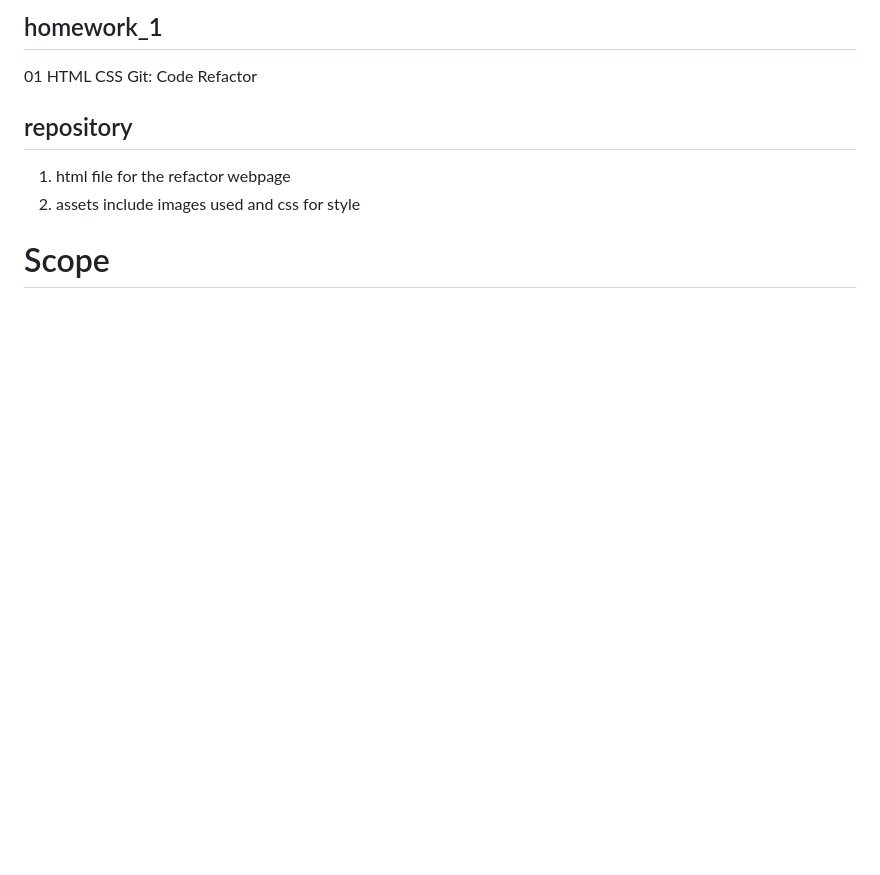
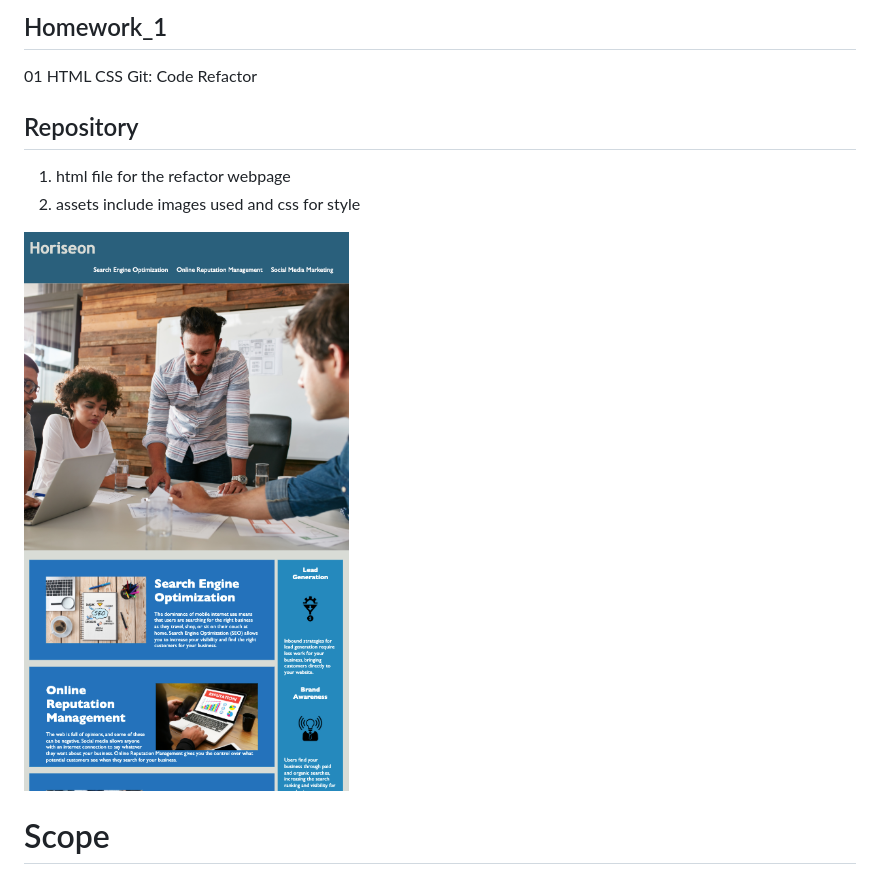
Before and after one commit to tonyhotant/HTML-CSS-code-refactor-Lisheng, a Markdown page: README.md, the part around the change. Drawn GitHub-style; pictures changed too: Screen_Shot.png (added); blank space fills up the shorter version.

Commit message:
add image to readme, tidy up readme

```diff
--- a/README.md
+++ b/README.md
@@ -1,11 +1,13 @@
-## homework_1
+## Homework_1
 
 01 HTML CSS Git: Code Refactor
 
-## repository
+## Repository
 
 1. html file for the refactor webpage
 2. assets include images used and css for style
+
+![Screenshot](./Screen_Shot.png)
 
 # Scope
 
```
